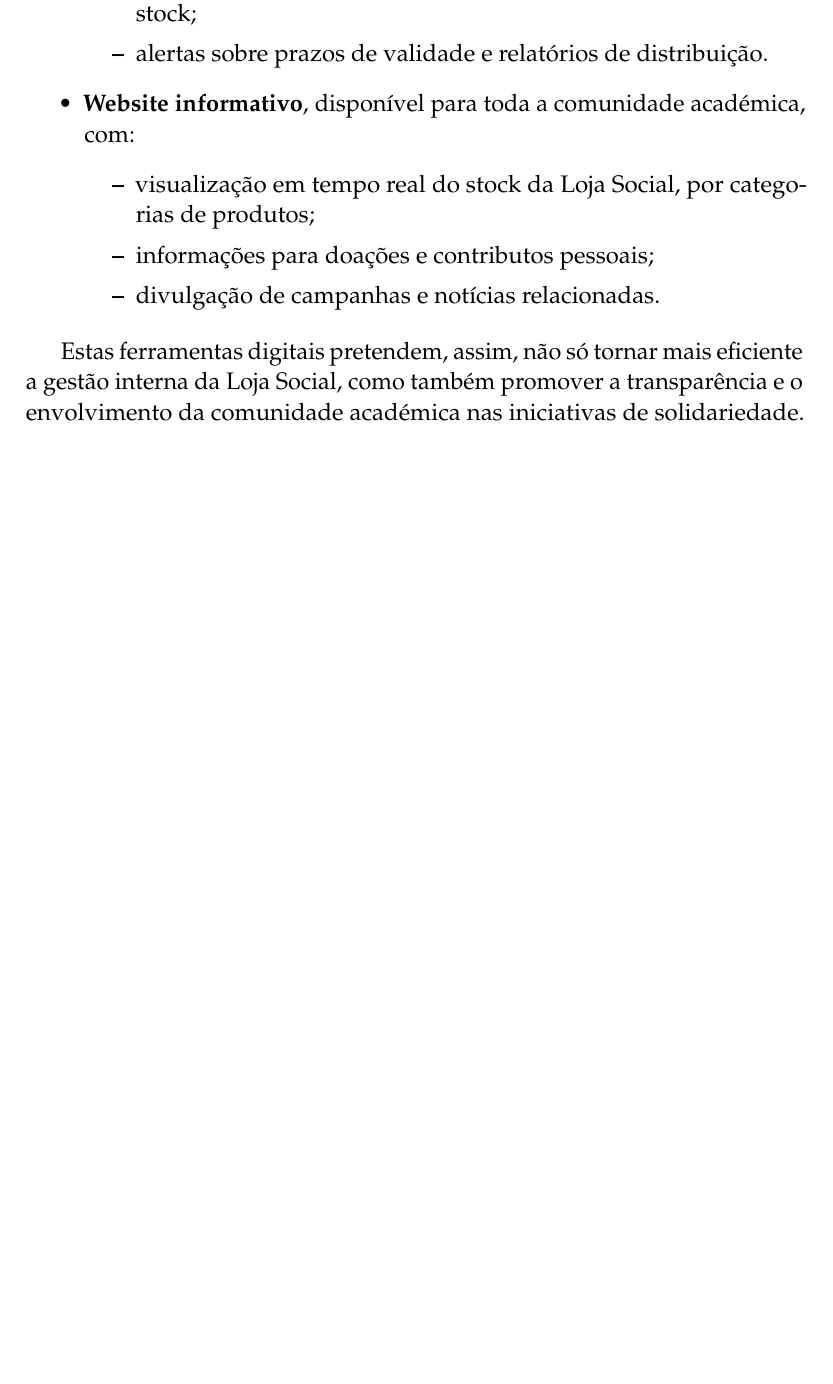
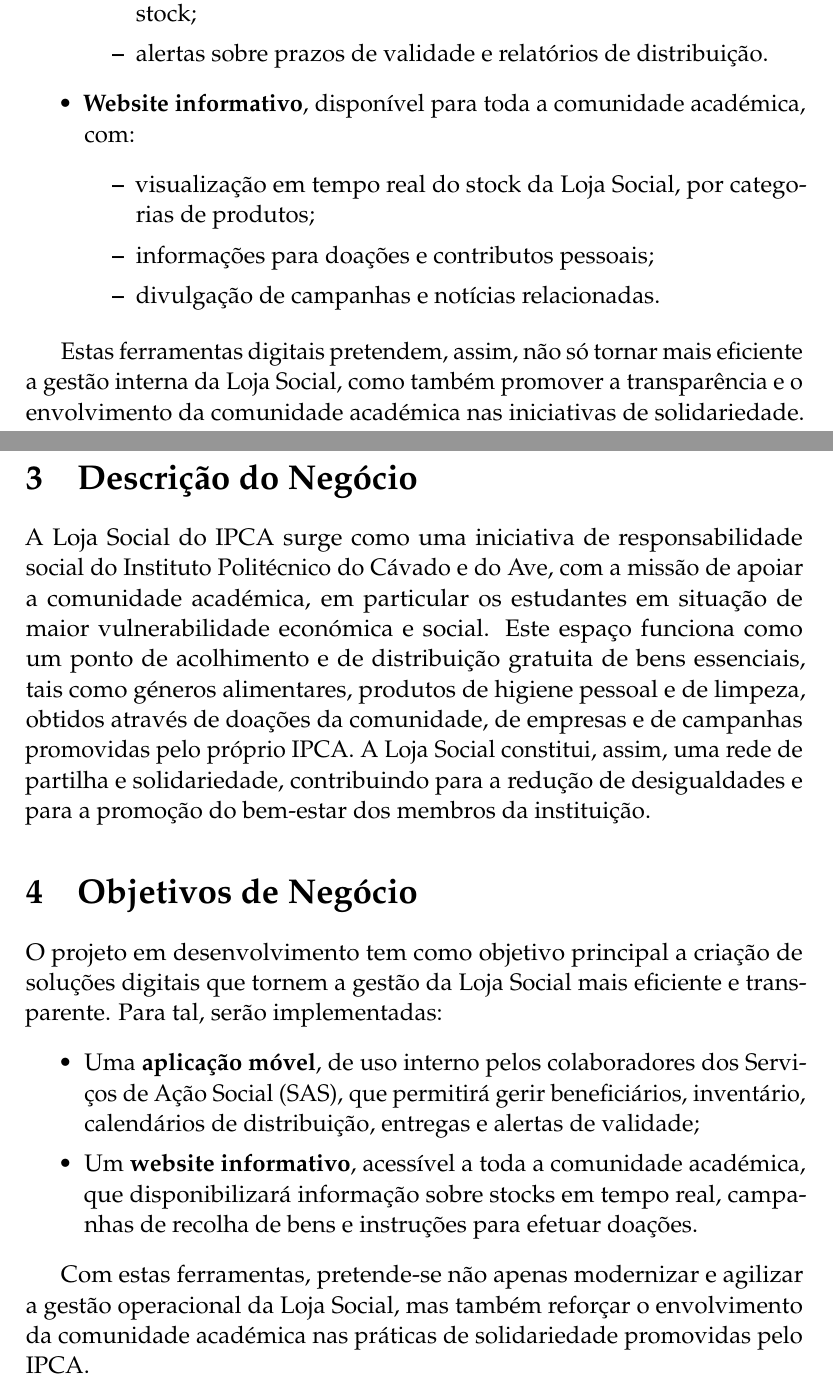
Before and after one commit to Basiiii/LojaSocial-IPCA, a LaTeX document (relatorio/essay.tex): part of page 5 of 8 before the commit and two parts of pages 5 and 6 of 9 after it, the two joined at a grey line, cut so that both start at the same text, the shorter picture padded with empty space. Compiled offline with pdfLaTeX.

Commit message:
Add business description and objectives sections
Introduced new sections 'Descrição do Negócio' and 'Objetivos de Negócio' to the report, detailing the mission, operation, and digital goals for the Loja Social project. Updated table of contents and document structure to reflect these additions.

```diff
--- a/relatorio/essay.tex
+++ b/relatorio/essay.tex
@@ -94,6 +94,21 @@ De modo a otimizar a gestão deste espaço e a melhorar a resposta às necessida
 
 Estas ferramentas digitais pretendem, assim, não só tornar mais eficiente a gestão interna da Loja Social, como também promover a transparência e o envolvimento da comunidade académica nas iniciativas de solidariedade.
 
+\newpage
+\section{Descrição do Negócio}
+A Loja Social do IPCA surge como uma iniciativa de responsabilidade social do Instituto Politécnico do Cávado e do Ave, com a missão de apoiar a comunidade académica, em particular os estudantes em situação de maior vulnerabilidade económica e social. Este espaço funciona como um ponto de acolhimento e de distribuição gratuita de bens essenciais, tais como géneros alimentares, produtos de higiene pessoal e de limpeza, obtidos através de doações da comunidade, de empresas e de campanhas promovidas pelo próprio IPCA.
+A Loja Social constitui, assim, uma rede de partilha e solidariedade, contribuindo para a redução de desigualdades e para a promoção do bem-estar dos membros da instituição.
+
+\section{Objetivos de Negócio}
+O projeto em desenvolvimento tem como objetivo principal a criação de soluções digitais que tornem a gestão da Loja Social mais eficiente e transparente. Para tal, serão implementadas:
+\begin{itemize}
+	\item Uma \textbf{aplicação móvel}, de uso interno pelos colaboradores dos Serviços de Ação Social (SAS), que permitirá gerir beneficiários, inventário, calendários de distribuição, entregas e alertas de validade;
+	\item Um \textbf{website informativo}, acessível a toda a comunidade académica, que disponibilizará informação sobre stocks em tempo real, campanhas de recolha de bens e instruções para efetuar doações.
+\end{itemize}
+
+Com estas ferramentas, pretende-se não apenas modernizar e agilizar a gestão operacional da Loja Social, mas também reforçar o envolvimento da comunidade académica nas práticas de solidariedade promovidas pelo IPCA.
+
+\newpage
 \section{Regulamento Interno do Grupo}
 
 O grupo vai reger-se pelas seguintes regras, que têm como objetivo garantir a organização, a cooperação e o cumprimento das responsabilidades por parte de todos os elementos:
```
Also changed, not shown: 5 other files.
